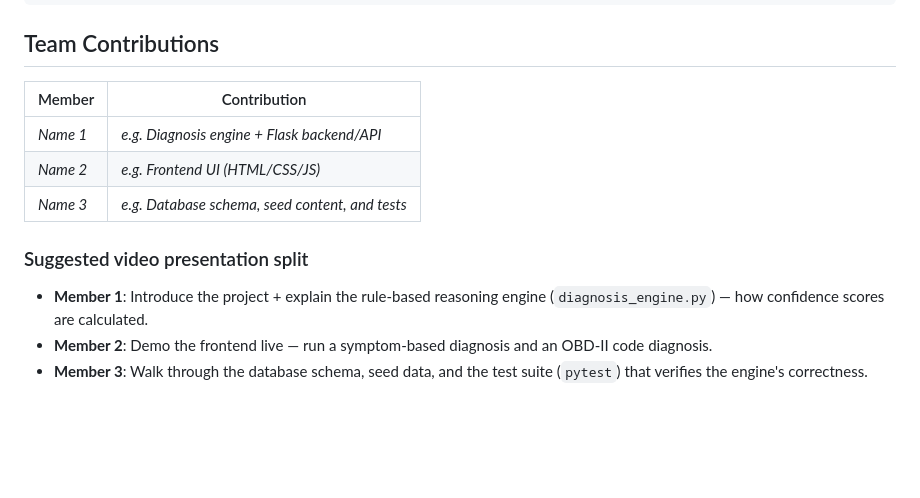
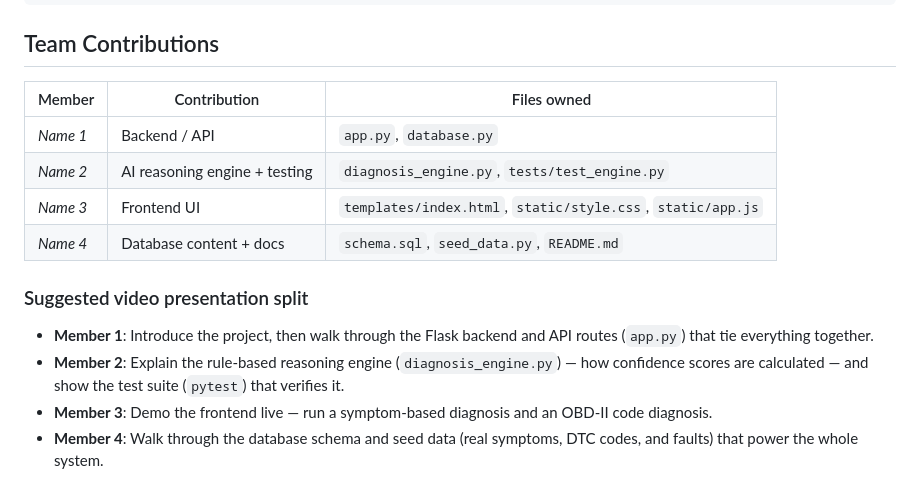
Before and after one commit to alisk2004/car-diagnostic-assistant, a Markdown page: README.md, the part around the change. GitHub-like rendering; blank space fills up the shorter version.

Commit message:
Update README with 4-way team contribution split
Adjusts the contributions table and video presentation plan for a
4-person team, mapped to distinct owned files.

```diff
--- a/README.md
+++ b/README.md
@@ -96,17 +96,21 @@ pytest
 
 ## Team Contributions
 
-| Member | Contribution |
-|---|---|
-| _Name 1_ | _e.g. Diagnosis engine + Flask backend/API_ |
-| _Name 2_ | _e.g. Frontend UI (HTML/CSS/JS)_ |
-| _Name 3_ | _e.g. Database schema, seed content, and tests_ |
+| Member | Contribution | Files owned |
+|---|---|---|
+| _Name 1_ | Backend / API | `app.py`, `database.py` |
+| _Name 2_ | AI reasoning engine + testing | `diagnosis_engine.py`, `tests/test_engine.py` |
+| _Name 3_ | Frontend UI | `templates/index.html`, `static/style.css`, `static/app.js` |
+| _Name 4_ | Database content + docs | `schema.sql`, `seed_data.py`, `README.md` |
 
 ### Suggested video presentation split
 
-- **Member 1**: Introduce the project + explain the rule-based reasoning
-  engine (`diagnosis_engine.py`) — how confidence scores are calculated.
-- **Member 2**: Demo the frontend live — run a symptom-based diagnosis and an
+- **Member 1**: Introduce the project, then walk through the Flask backend
+  and API routes (`app.py`) that tie everything together.
+- **Member 2**: Explain the rule-based reasoning engine (`diagnosis_engine.py`)
+  — how confidence scores are calculated — and show the test suite (`pytest`)
+  that verifies it.
+- **Member 3**: Demo the frontend live — run a symptom-based diagnosis and an
   OBD-II code diagnosis.
-- **Member 3**: Walk through the database schema, seed data, and the test
-  suite (`pytest`) that verifies the engine's correctness.
+- **Member 4**: Walk through the database schema and seed data (real
+  symptoms, DTC codes, and faults) that power the whole system.
```
